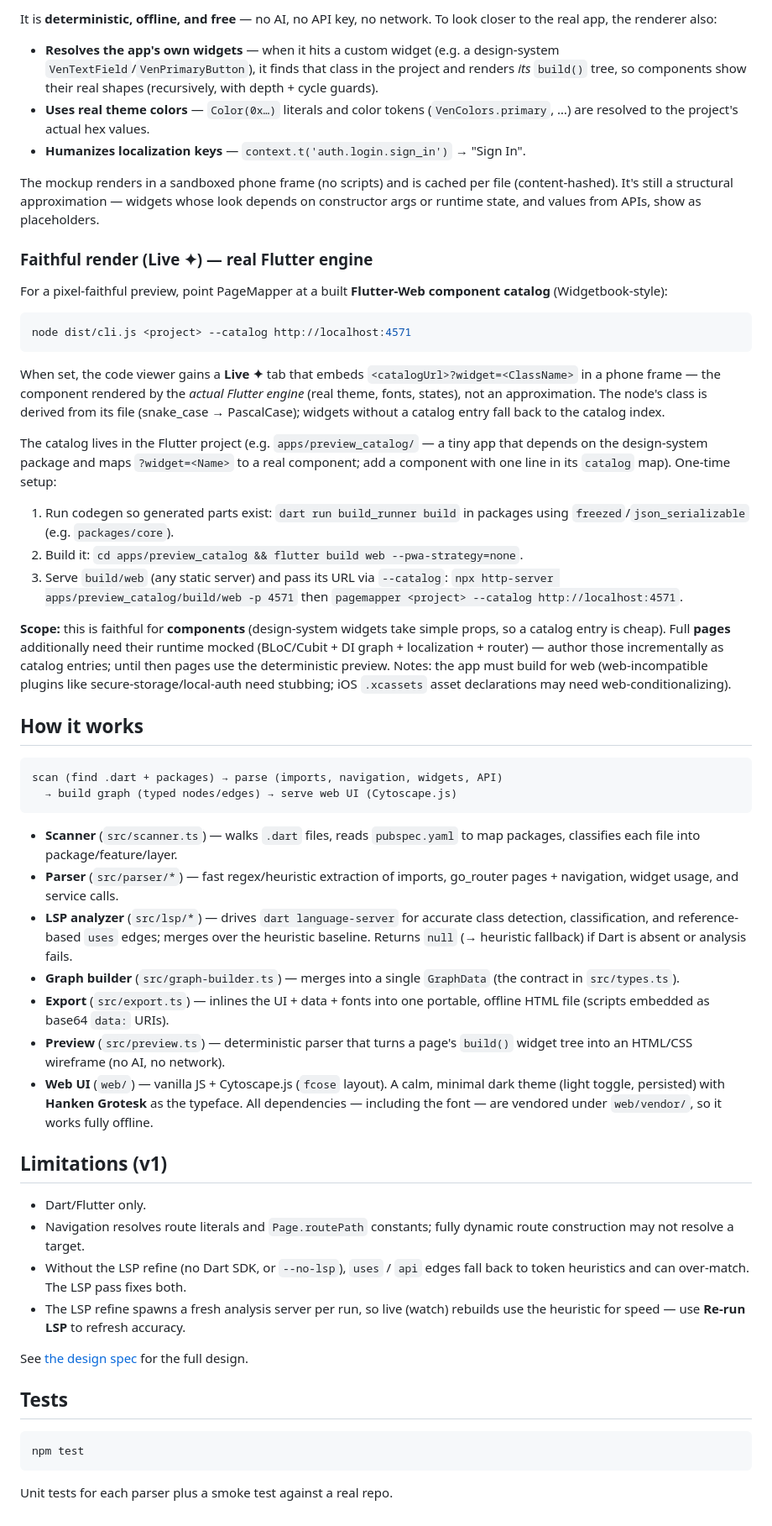
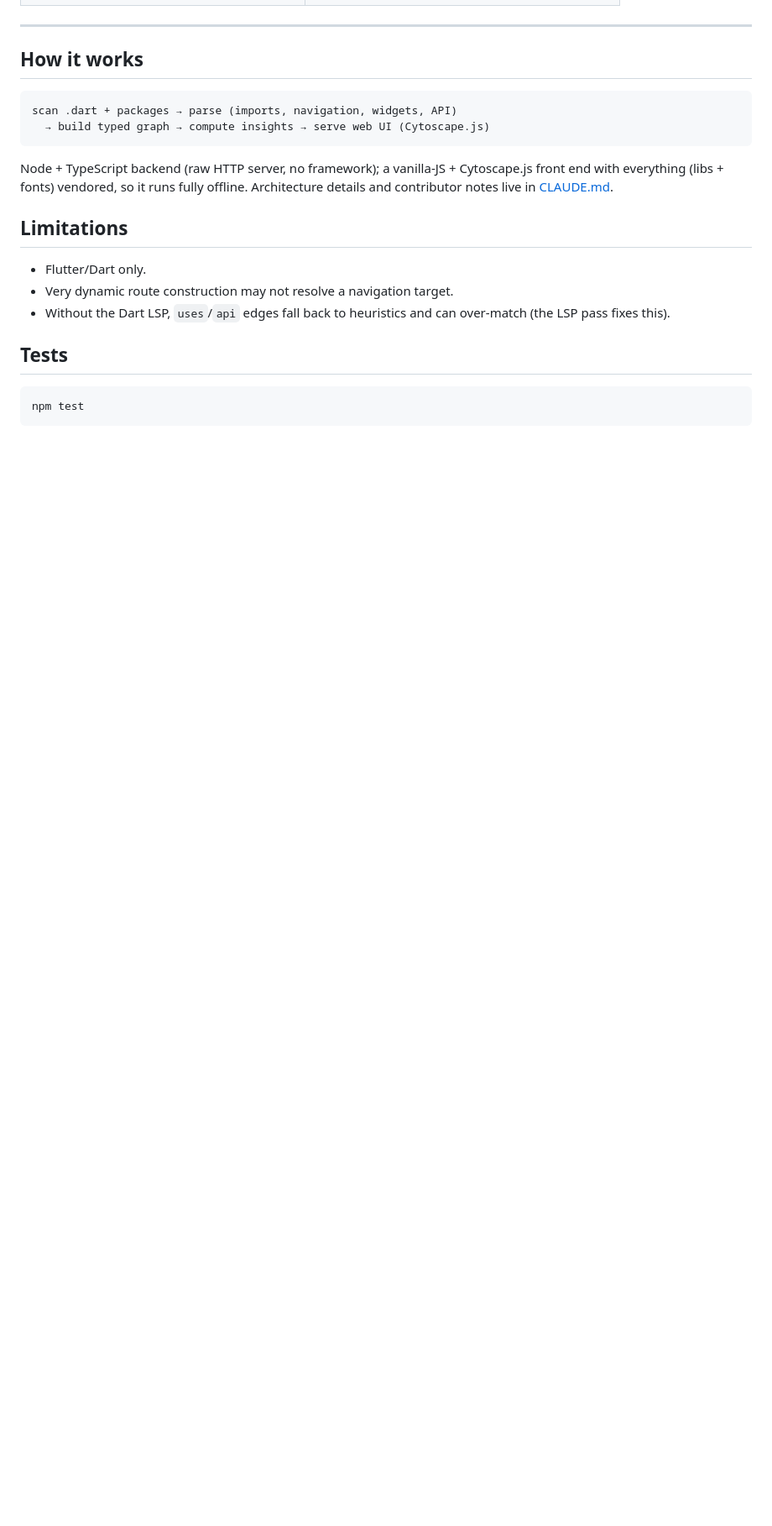
Before and after one commit to kinrujikorn/Flutterio, a Markdown page: README.md, the part around one of its changes. Shown at 84% size. Drawn GitHub-style; blank space fills up the shorter version.

````diff
--- a/README.md
+++ b/README.md
@@ -133,96 +187,26 @@ to HTML/CSS — a structural wireframe, not the live app.
-It is **deterministic, offline, and free** — no AI, no API key, no network. To
-look closer to the real app, the renderer also:
-
-- **Resolves the app's own widgets** — when it hits a custom widget (e.g. a
-  design-system `VenTextField`/`VenPrimaryButton`), it finds that class in the
-  project and renders *its* `build()` tree, so components show their real shapes
-  (recursively, with depth + cycle guards).
-- **Uses real theme colors** — `Color(0x…)` literals and color tokens
-  (`VenColors.primary`, …) are resolved to the project's actual hex values.
-- **Humanizes localization keys** — `context.t('auth.login.sign_in')` → "Sign In".
-
-The mockup renders in a sandboxed phone frame (no scripts) and is cached per
-file (content-hashed). It's still a structural approximation — widgets whose
-look depends on constructor args or runtime state, and values from APIs, show as
-placeholders.
-
-### Faithful render (Live ✦) — real Flutter engine
-
-For a pixel-faithful preview, point PageMapper at a built **Flutter-Web
-component catalog** (Widgetbook-style):
-
-```bash
-node dist/cli.js <project> --catalog http://localhost:4571
-```
-
-When set, the code viewer gains a **Live ✦** tab that embeds
-`<catalogUrl>?widget=<ClassName>` in a phone frame — the component rendered by
-the *actual Flutter engine* (real theme, fonts, states), not an approximation.
-The node's class is derived from its file (snake_case → PascalCase); widgets
-without a catalog entry fall back to the catalog index.
-
-The catalog lives in the Flutter project (e.g. `apps/preview_catalog/` — a tiny
-app that depends on the design-system package and maps `?widget=<Name>` to a
-real component; add a component with one line in its `catalog` map). One-time
-setup:
-1. Run codegen so generated parts exist: `dart run build_runner build` in
-   packages using `freezed`/`json_serializable` (e.g. `packages/core`).
-2. Build it: `cd apps/preview_catalog && flutter build web --pwa-strategy=none`.
-3. Serve `build/web` (any static server) and pass its URL via `--catalog`:
-   `npx http-server apps/preview_catalog/build/web -p 4571` then
-   `pagemapper <project> --catalog http://localhost:4571`.
-
-**Scope:** this is faithful for **components** (design-system widgets take simple
-props, so a catalog entry is cheap). Full **pages** additionally need their
-runtime mocked (BLoC/Cubit + DI graph + localization + router) — author those
-incrementally as catalog entries; until then pages use the deterministic
-preview. Notes: the app must build for web (web-incompatible plugins like
-secure-storage/local-auth need stubbing; iOS `.xcassets` asset declarations may
-need web-conditionalizing).
+---
 
 ## How it works
 
 ```
-scan (find .dart + packages) → parse (imports, navigation, widgets, API)
-  → build graph (typed nodes/edges) → serve web UI (Cytoscape.js)
+scan .dart + packages → parse (imports, navigation, widgets, API)
+  → build typed graph → compute insights → serve web UI (Cytoscape.js)
 ```
 
-- **Scanner** (`src/scanner.ts`) — walks `.dart` files, reads `pubspec.yaml` to
-  map packages, classifies each file into package/feature/layer.
-- **Parser** (`src/parser/*`) — fast regex/heuristic extraction of imports,
-  go_router pages + navigation, widget usage, and service calls.
-- **LSP analyzer** (`src/lsp/*`) — drives `dart language-server` for accurate
-  class detection, classification, and reference-based `uses` edges; merges over
-  the heuristic baseline. Returns `null` (→ heuristic fallback) if Dart is
-  absent or analysis fails.
-- **Graph builder** (`src/graph-builder.ts`) — merges into a single `GraphData`
-  (the contract in `src/types.ts`).
-- **Export** (`src/export.ts`) — inlines the UI + data + fonts into one
-  portable, offline HTML file (scripts embedded as base64 `data:` URIs).
-- **Preview** (`src/preview.ts`) — deterministic parser that turns a page's
-  `build()` widget tree into an HTML/CSS wireframe (no AI, no network).
-- **Web UI** (`web/`) — vanilla JS + Cytoscape.js (`fcose` layout). A calm,
-  minimal dark theme (light toggle, persisted) with **Hanken Grotesk** as the
-  typeface. All dependencies — including the font — are vendored under
-  `web/vendor/`, so it works fully offline.
+Node + TypeScript backend (raw HTTP server, no framework); a vanilla-JS +
+Cytoscape.js front end with everything (libs + fonts) vendored, so it runs fully
+offline. Architecture details and contributor notes live in
+[CLAUDE.md](CLAUDE.md).
 
-## Limitations (v1)
+## Limitations
 
-- Dart/Flutter only.
-- Navigation resolves route literals and `Page.routePath` constants; fully
-  dynamic route construction may not resolve a target.
-- Without the LSP refine (no Dart SDK, or `--no-lsp`), `uses` / `api` edges fall
-  back to token heuristics and can over-match. The LSP pass fixes both.
-- The LSP refine spawns a fresh analysis server per run, so live (watch)
-  rebuilds use the heuristic for speed — use **Re-run LSP** to refresh accuracy.
-
-See [the design spec](docs/superpowers/specs/2026-06-20-pagemapper-design.md)
-for the full design.
+- Flutter/Dart only.
+- Very dynamic route construction may not resolve a navigation target.
+- Without the Dart LSP, `uses`/`api` edges fall back to heuristics and can
+  over-match (the LSP pass fixes this).
 
 ## Tests
 
 ```bash
 npm test
 ```
-
-Unit tests for each parser plus a smoke test against a real repo.
````
Also changed, not shown: other parts of README.md (+159 -105 lines).
